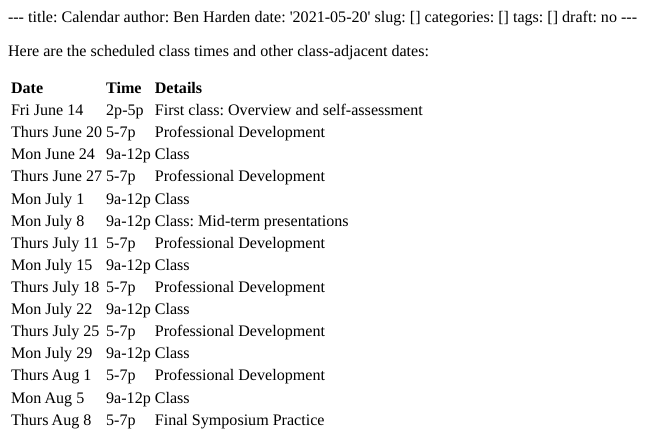
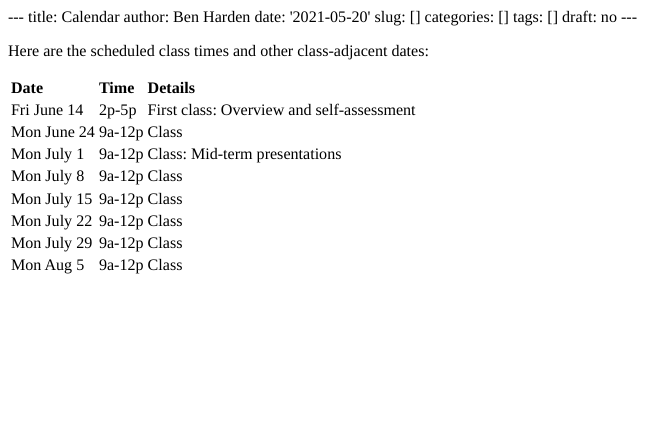
Before and after one commit to benharden27/pepclass2024, an R Markdown document (content/calendar/index.Rmd): the page in a window 1100 px wide, from its top. The pictures show the output file content/calendar/index.html that the author committed with the source, opened offline.

Commit message:
calendar

````diff
--- a/content/calendar/index.Rmd
+++ b/content/calendar/index.Rmd
@@ -14,20 +14,13 @@ Here are the scheduled class times and other class-adjacent dates:
 knitr::kable(
   tibble::tribble(~"Date         ", ~"Time", ~"Details",
                   "Fri June 14", "2p-5p", "First class: Overview and self-assessment",
-                  "Thurs June 20", "5-7p","Professional Development",
                   "Mon June 24", "9a-12p","Class",
-                  "Thurs June 27", "5-7p","Class: Professional Development",
-                  "Mon July 1", "9a-12p","Class",
-                  "Mon July 8", "9a-12p","Class: Mid-term presentations",
-                  "Thurs July 11", "5-7p","Class: Professional Development",
+                  "Mon July 1", "9a-12p","Class: Mid-term presentations",
+                  "Mon July 8", "9a-12p","Class",
                   "Mon July 15", "9a-12p","Class",
-                  "Thurs July 18", "5-7p","Class: Professional Development",
                   "Mon July 22", "9a-12p","Class",
-                  "Thurs July 25", "5-7p","Class: Professional Development",
                   "Mon July 29", "9a-12p","Class",
-                  "Thurs Aug 1", "5-7p","Class: Professional Development",
-                  "Mon Aug 5", "9a-12p","Class",
-                  "Thurs Aug 8", "5-7p","Final Symposium Practice"
+                  "Mon Aug 5", "9a-12p","Class"
                   )
 )
 ```
````
Also changed, not shown: content/calendar/index.html.
